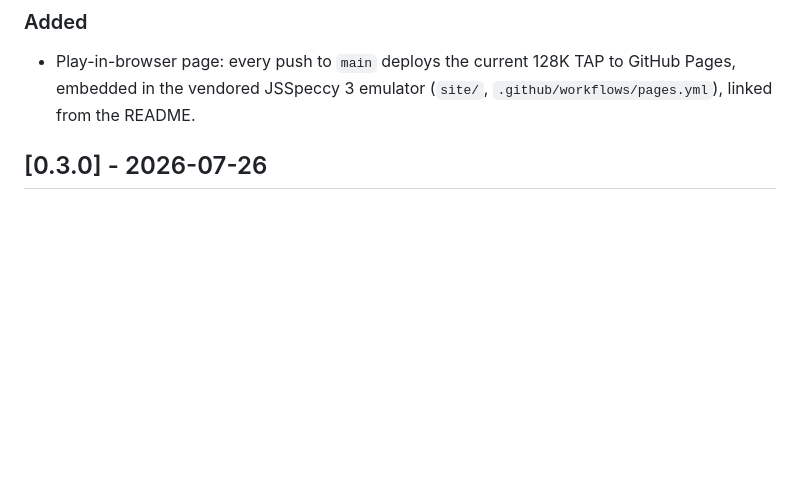
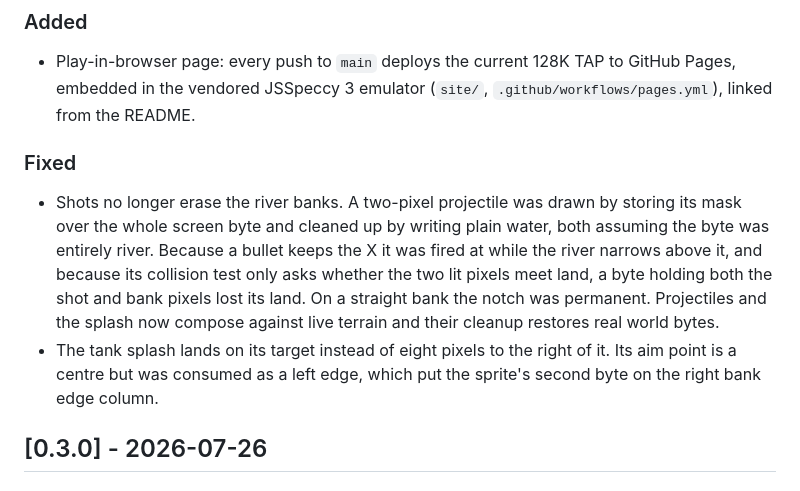
Before and after one commit to dtz-labs/attribute-raid, a Markdown page: CHANGELOG.md, the part around the change. Rendered like a GitHub page; blank space fills up the shorter version.

```diff
--- a/CHANGELOG.md
+++ b/CHANGELOG.md
@@ -12,6 +12,20 @@ both TAPs to every tagged release.
 - Play-in-browser page: every push to `main` deploys the current 128K TAP to
   GitHub Pages, embedded in the vendored JSSpeccy 3 emulator
   (`site/`, `.github/workflows/pages.yml`), linked from the README.
+
+### Fixed
+
+- Shots no longer erase the river banks. A two-pixel projectile was drawn by
+  storing its mask over the whole screen byte and cleaned up by writing plain
+  water, both assuming the byte was entirely river. Because a bullet keeps the
+  X it was fired at while the river narrows above it, and because its collision
+  test only asks whether the two lit pixels meet land, a byte holding both the
+  shot and bank pixels lost its land. On a straight bank the notch was
+  permanent. Projectiles and the splash now compose against live terrain and
+  their cleanup restores real world bytes.
+- The tank splash lands on its target instead of eight pixels to the right of
+  it. Its aim point is a centre but was consumed as a left edge, which put the
+  sprite's second byte on the right bank edge column.
 
 ## [0.3.0] - 2026-07-26
 
```
Also changed, not shown: docs/TODO.md (+149 -150 lines).
